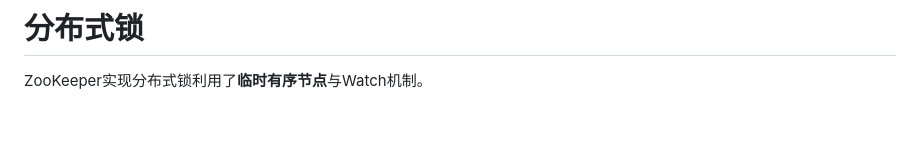
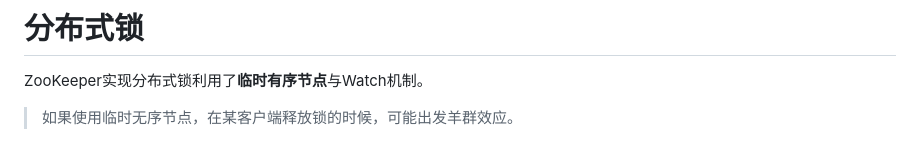
Before and after one commit to Houchengisnull/helloWorld, a Markdown page: documents/分布式/zookeeper.md, the part around the change. GitHub-like rendering; blank space fills up the shorter version.

Commit message:
1.集群的羊群效应

```diff
--- a/documents/分布式/zookeeper.md
+++ b/documents/分布式/zookeeper.md
@@ -360,3 +360,5 @@ org.apache.zookeeper.server.LogFormatter log.1
 # 分布式锁
 
 ZooKeeper实现分布式锁利用了**临时有序节点**与Watch机制。
+
+> 如果使用临时无序节点，在某客户端释放锁的时候，可能出发羊群效应。
```
